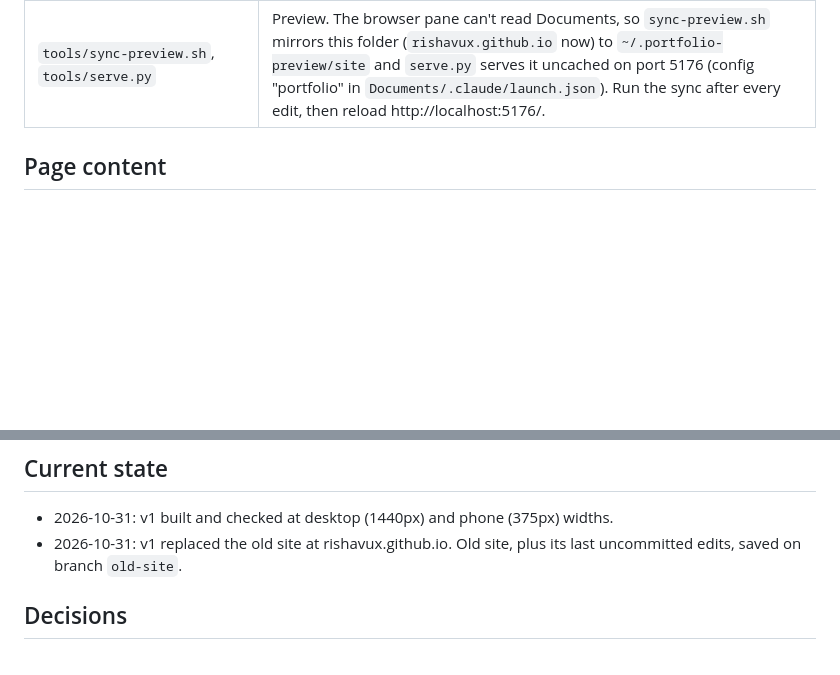
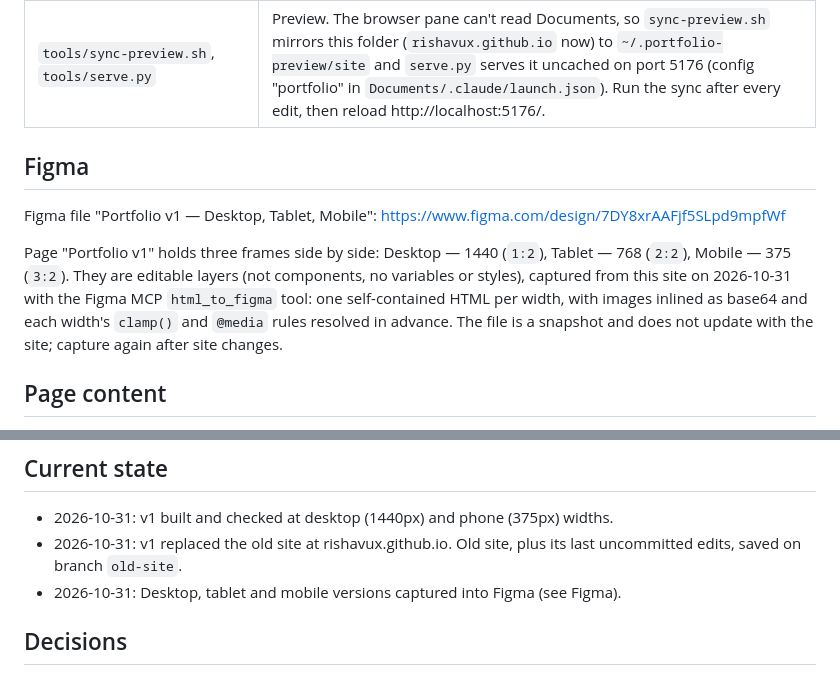
Before and after one commit to rishavux/rishavux.github.io, a Markdown page: AGENTS.md, 2 parts joined by grey strips. Drawn GitHub-style; blank space fills up the shorter version.

Commit message:
Record the Figma file with desktop, tablet and mobile frames
Co-Authored-By: Claude Opus 5.5 <noreply@anthropic.com>

```diff
--- a/AGENTS.md
+++ b/AGENTS.md
@@ -27,6 +27,12 @@ A one-page portfolio to land a first full-time product design role. Live at http
 | `Rishav-Gautam-Resume.pdf` | Résumé, linked from Contact. Copied from `Desktop/Resume 2026 New.pdf`; replace this file when the résumé changes. Note: it includes a phone number. |
 | `tools/sync-preview.sh`, `tools/serve.py` | Preview. The browser pane can't read Documents, so `sync-preview.sh` mirrors this folder (`rishavux.github.io` now) to `~/.portfolio-preview/site` and `serve.py` serves it uncached on port 5176 (config "portfolio" in `Documents/.claude/launch.json`). Run the sync after every edit, then reload http://localhost:5176/. |
 
+## Figma
+
+Figma file "Portfolio v1 — Desktop, Tablet, Mobile": https://www.figma.com/design/7DY8xrAAFjf5SLpd9mpfWf
+
+Page "Portfolio v1" holds three frames side by side: Desktop — 1440 (`1:2`), Tablet — 768 (`2:2`), Mobile — 375 (`3:2`). They are editable layers (not components, no variables or styles), captured from this site on 2026-10-31 with the Figma MCP `html_to_figma` tool: one self-contained HTML per width, with images inlined as base64 and each width's `clamp()` and `@media` rules resolved in advance. The file is a snapshot and does not update with the site; capture again after site changes.
+
 ## Page content
 
 - **Hero:** eyebrow "Product Designer | UX Strategy | AI Native"; name; intro "Design is my *sixth sense.*" (the gold word on the page); Based in San Francisco Bay Area; Open to Full-Time Product Design roles; headshot on the right (above the text on phones).
@@ -38,6 +44,7 @@ A one-page portfolio to land a first full-time product design role. Live at http
 
 - 2026-10-31: v1 built and checked at desktop (1440px) and phone (375px) widths.
 - 2026-10-31: v1 replaced the old site at rishavux.github.io. Old site, plus its last uncommitted edits, saved on branch `old-site`.
+- 2026-10-31: Desktop, tablet and mobile versions captured into Figma (see Figma).
 
 ## Decisions
 
```
Also changed, not shown: CLAUDE.md (+7 -0 lines).
